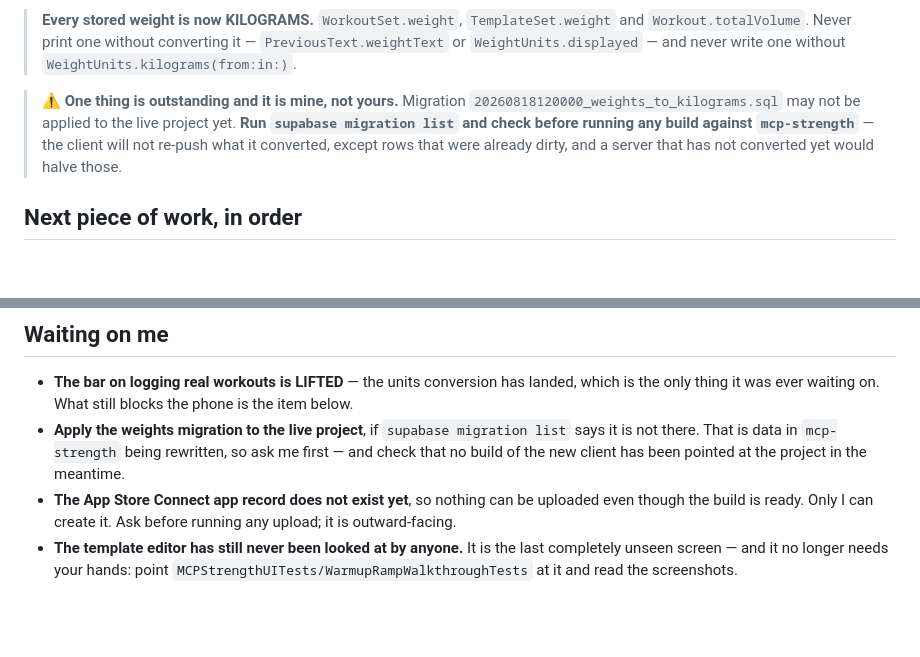
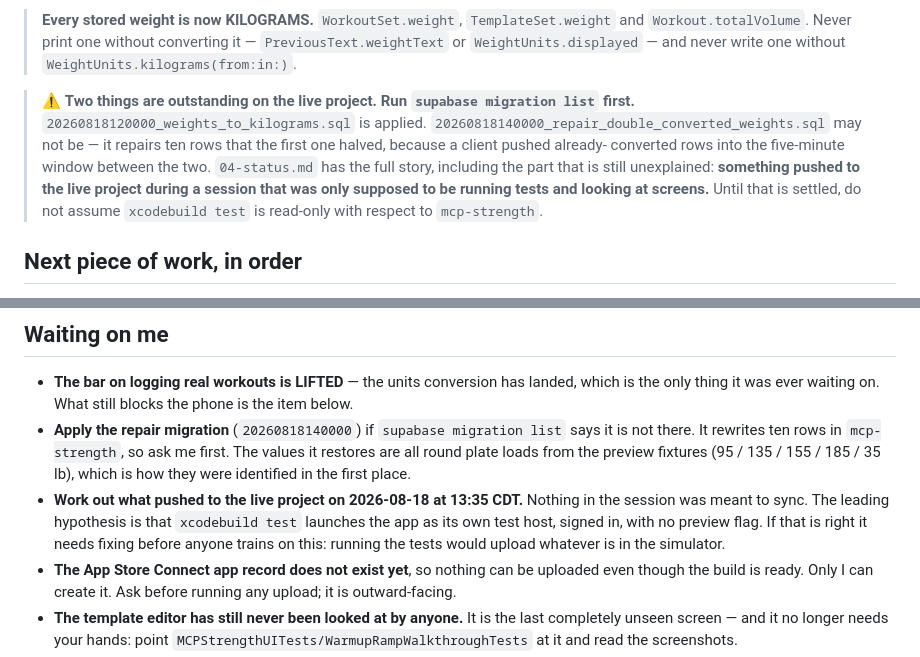
Before and after one commit to drakescifers-droid/mcp-strength-app, a Markdown page: HANDOFF.md, 2 parts joined by grey strips. GitHub-like rendering; blank space fills up the shorter version.

```diff
--- a/HANDOFF.md
+++ b/HANDOFF.md
@@ -26,11 +26,13 @@ both sides.** Swift suite green, SQL suite green.
 > `Workout.totalVolume`. Never print one without converting it — `PreviousText.weightText` or
 > `WeightUnits.displayed` — and never write one without `WeightUnits.kilograms(from:in:)`.
 
-> ⚠️ **One thing is outstanding and it is mine, not yours.** Migration
-> `20260818120000_weights_to_kilograms.sql` may not be applied to the live project yet. **Run
-> `supabase migration list` and check before running any build against `mcp-strength`** — the
-> client will not re-push what it converted, except rows that were already dirty, and a server that
-> has not converted yet would halve those.
+> ⚠️ **Two things are outstanding on the live project. Run `supabase migration list` first.**
+> `20260818120000_weights_to_kilograms.sql` is applied. `20260818140000_repair_double_converted_weights.sql`
+> may not be — it repairs ten rows that the first one halved, because a client pushed already-
+> converted rows into the five-minute window between the two. `04-status.md` has the full story,
+> including the part that is still unexplained: **something pushed to the live project during a
+> session that was only supposed to be running tests and looking at screens.** Until that is
+> settled, do not assume `xcodebuild test` is read-only with respect to `mcp-strength`.
 
 ## Next piece of work, in order
 
@@ -60,9 +62,14 @@ both sides.** Swift suite green, SQL suite green.
 
 - **The bar on logging real workouts is LIFTED** — the units conversion has landed, which is the
   only thing it was ever waiting on. What still blocks the phone is the item below.
-- **Apply the weights migration to the live project**, if `supabase migration list` says it is not
-  there. That is data in `mcp-strength` being rewritten, so ask me first — and check that no build
-  of the new client has been pointed at the project in the meantime.
+- **Apply the repair migration** (`20260818140000`) if `supabase migration list` says it is not
+  there. It rewrites ten rows in `mcp-strength`, so ask me first. The values it restores are all
+  round plate loads from the preview fixtures (95 / 135 / 155 / 185 / 35 lb), which is how they
+  were identified in the first place.
+- **Work out what pushed to the live project on 2026-08-18 at 13:35 CDT.** Nothing in the session
+  was meant to sync. The leading hypothesis is that `xcodebuild test` launches the app as its own
+  test host, signed in, with no preview flag. If that is right it needs fixing before anyone trains
+  on this: running the tests would upload whatever is in the simulator.
 - **The App Store Connect app record does not exist yet**, so nothing can be uploaded even though
   the build is ready. Only I can create it. Ask before running any upload; it is outward-facing.
 - **The template editor has still never been looked at by anyone.** It is the last completely
```
Also changed, not shown: docs/04-status.md (+26 -5 lines).
